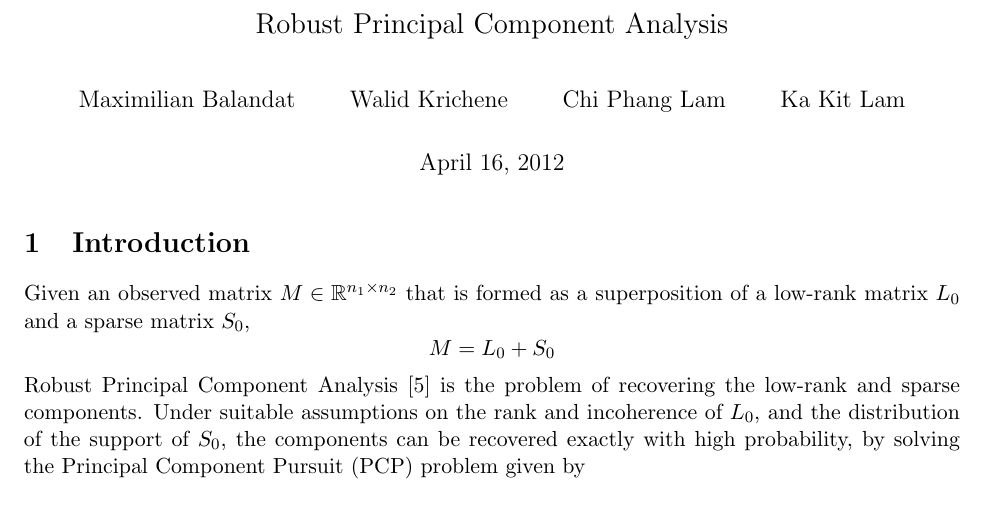
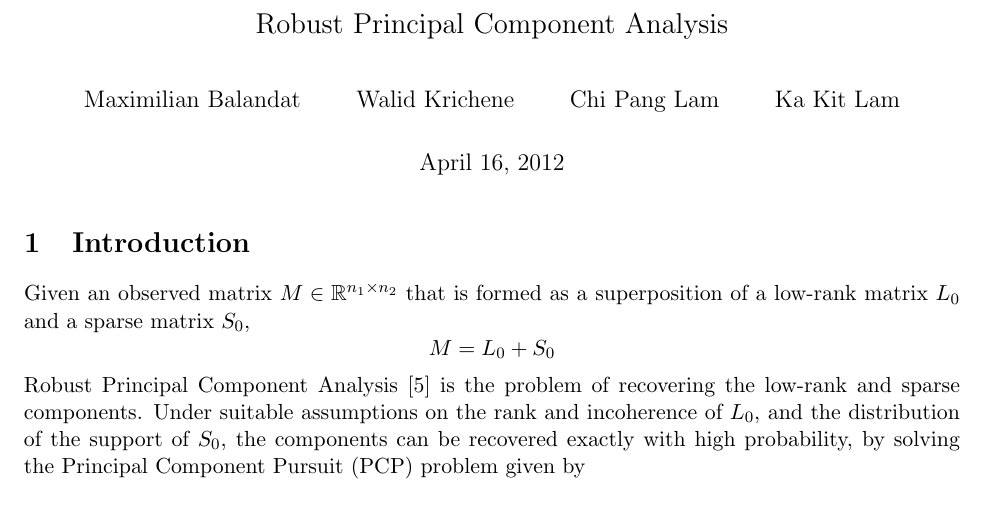
Before and after one commit to walidk/PCP, a LaTeX document (report/report.tex): part of page 1 of 25, cut so that both start at the same text. Compiled offline with pdfLaTeX.

Commit message:
changed name

```diff
--- a/report/report.tex
+++ b/report/report.tex
@@ -4,7 +4,7 @@
 %============================================================================================
 
 \title{\Large Robust Principal Component Analysis}
-\author{Maximilian Balandat \and Walid Krichene \and Chi Phang Lam \and Ka Kit Lam}
+\author{Maximilian Balandat \and Walid Krichene \and Chi Pang Lam \and Ka Kit Lam}
 
 %============================================================================================
 \begin{document}
```
Also changed, not shown: report/report.pdf.
